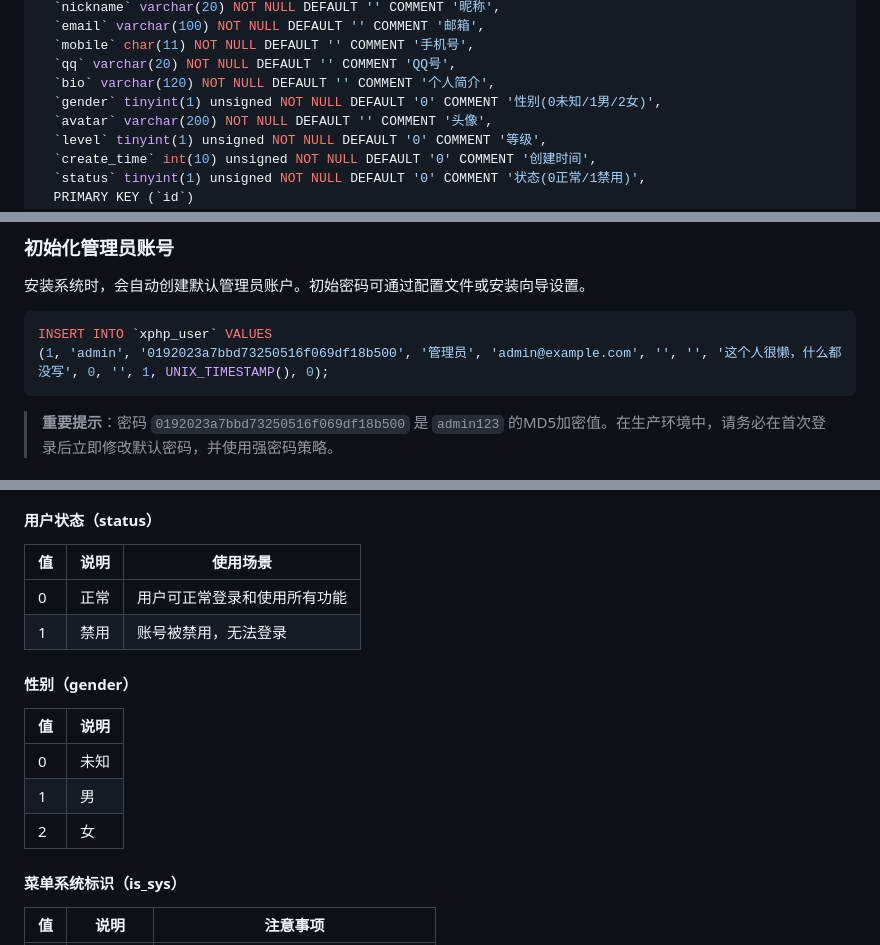
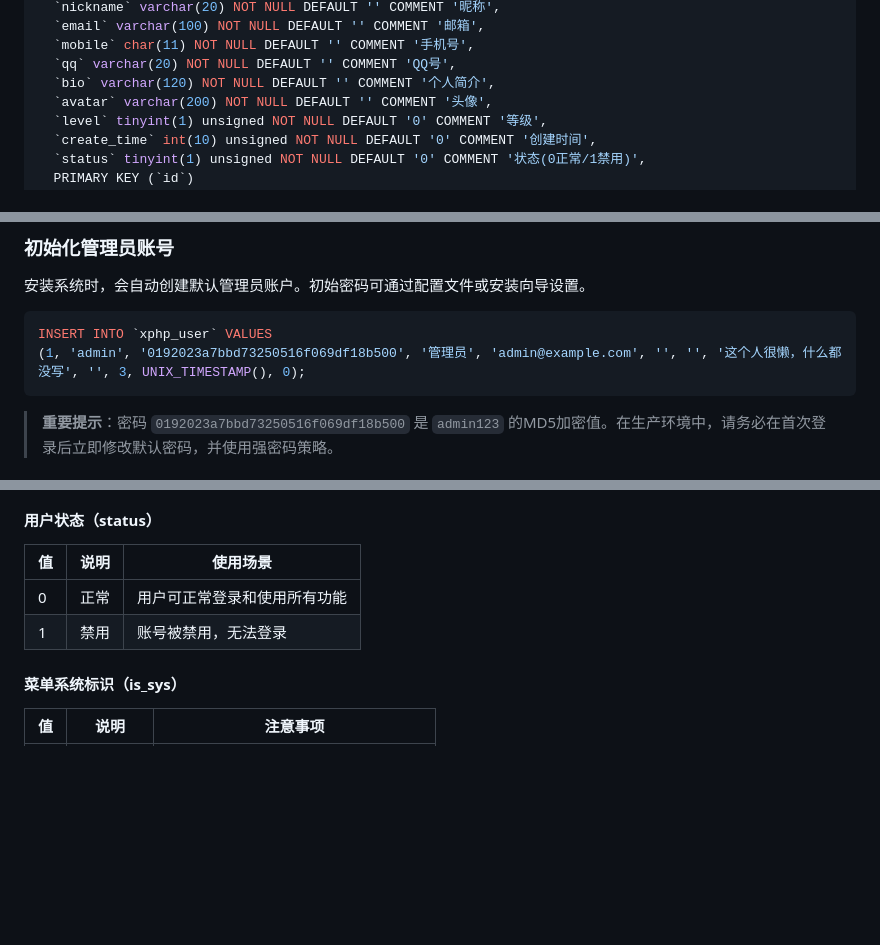
Before and after one commit to 947421497/aipage, a Markdown page: DOC/database.md, 3 parts joined by grey strips. Rendered like a GitHub page; blank space fills up the shorter version.

````diff
--- a/DOC/database.md
+++ b/DOC/database.md
@@ -55,7 +55,6 @@ CREATE TABLE `xphp_user` (
   `mobile` char(11) NOT NULL DEFAULT '' COMMENT '手机号',
   `qq` varchar(20) NOT NULL DEFAULT '' COMMENT 'QQ号',
   `bio` varchar(120) NOT NULL DEFAULT '' COMMENT '个人简介',
-  `gender` tinyint(1) unsigned NOT NULL DEFAULT '0' COMMENT '性别(0未知/1男/2女)',
   `avatar` varchar(200) NOT NULL DEFAULT '' COMMENT '头像',
   `level` tinyint(1) unsigned NOT NULL DEFAULT '0' COMMENT '等级',
   `create_time` int(10) unsigned NOT NULL DEFAULT '0' COMMENT '创建时间',
@@ -194,7 +192,7 @@ ALTER TABLE `xphp_config` ADD UNIQUE INDEX `idx_config_key` (`config_key`);
 
 ```sql
 INSERT INTO `xphp_user` VALUES
-(1, 'admin', '0192023a7bbd73250516f069df18b500', '管理员', 'admin@example.com', '', '', '这个人很懒，什么都没写', 0, '', 1, UNIX_TIMESTAMP(), 0);
+(1, 'admin', '0192023a7bbd73250516f069df18b500', '管理员', 'admin@example.com', '', '', '这个人很懒，什么都没写', '', 3, UNIX_TIMESTAMP(), 0);
 ```
 
 > **重要提示**：密码 `0192023a7bbd73250516f069df18b500` 是 `admin123` 的MD5加密值。在生产环境中，请务必在首次登录后立即修改默认密码，并使用强密码策略。
@@ -240,14 +238,6 @@ INSERT INTO `xphp_config` VALUES
 | 0 | 正常 | 用户可正常登录和使用所有功能 |
 | 1 | 禁用 | 账号被禁用，无法登录 |
 
-#### 性别（gender）
-
-| 值 | 说明 |
-|----|------|
-| 0 | 未知 |
-| 1 | 男 |
-| 2 | 女 |
-
 #### 菜单系统标识（is_sys）
 
 | 值 | 说明 | 注意事项 |
````
Also changed, not shown: other parts of DOC/database.md (+0 -2 lines), DOC/MIGRATION_remove_duplicate_fields.md (added, +117 -0 lines).
